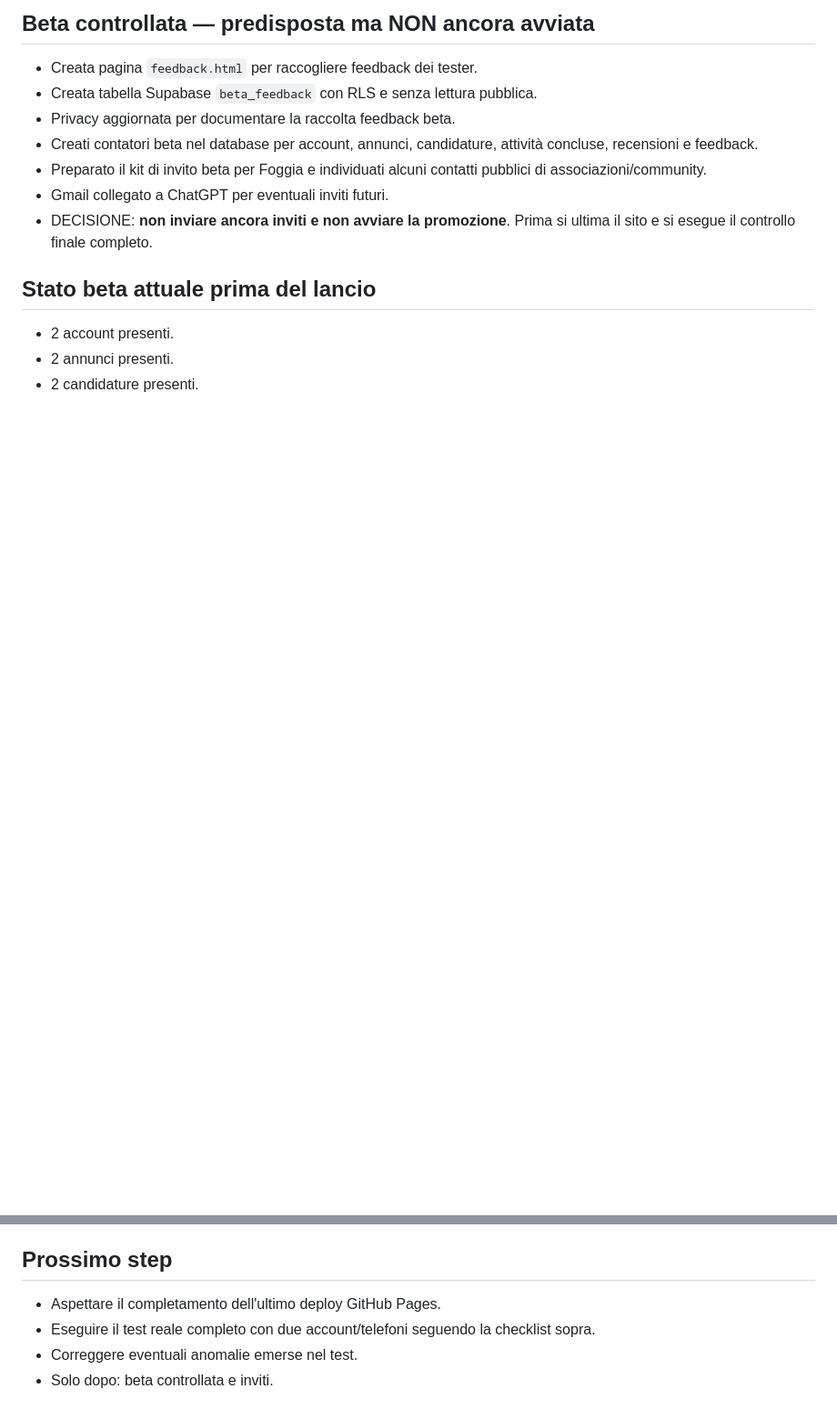
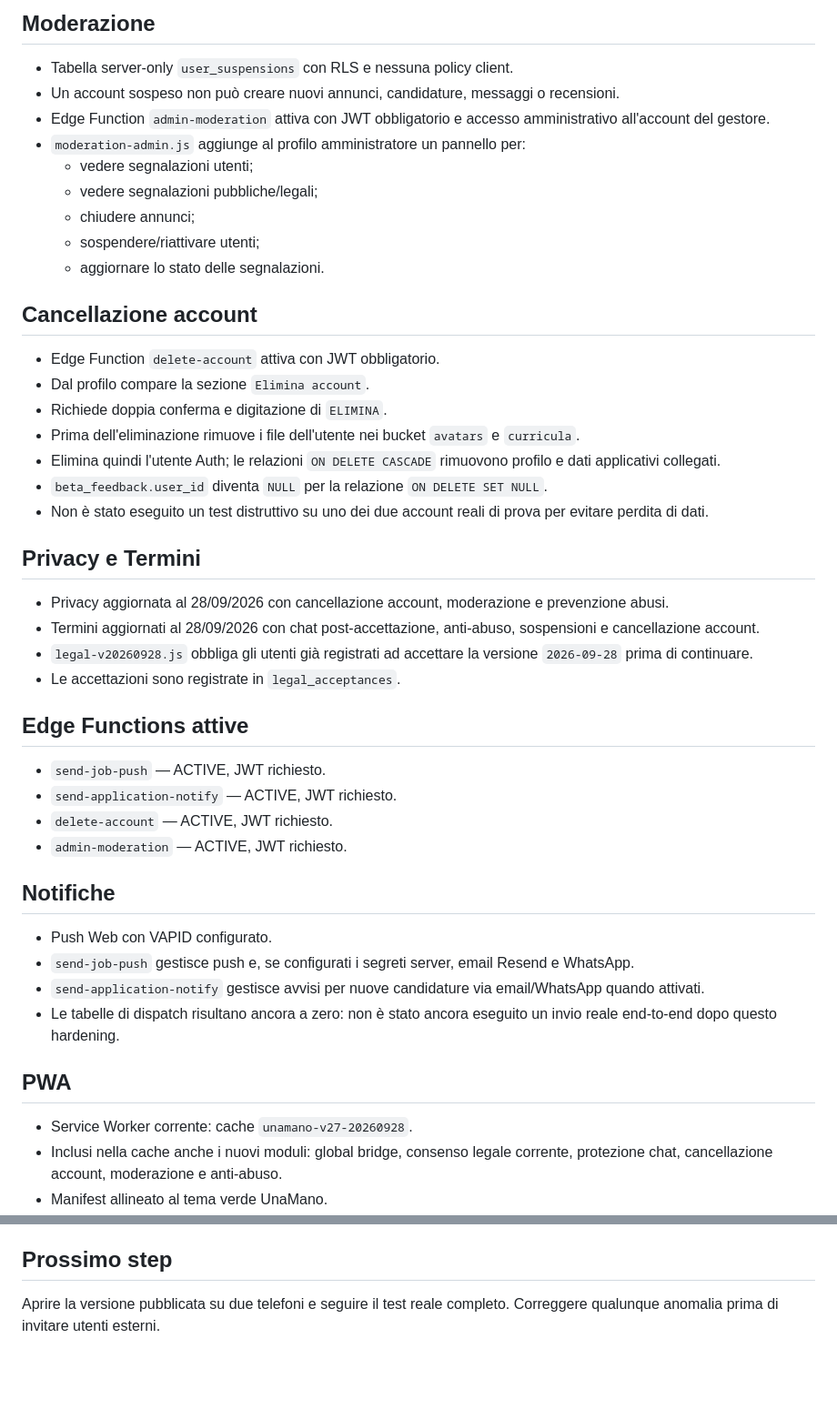
Before and after one commit to utty1985-beep/Unamano, a Markdown page: PUNTO_RIPRESA.md, 2 parts joined by grey strips. Shown at 91% size. Drawn GitHub-style; blank space fills up the shorter version.

```diff
--- a/PUNTO_RIPRESA.md
+++ b/PUNTO_RIPRESA.md
@@ -57,14 +45,44 @@ Data: 28/09/2026
 
-## Beta controllata — predisposta ma NON ancora avviata
-- Creata pagina `feedback.html` per raccogliere feedback dei tester.
-- Creata tabella Supabase `beta_feedback` con RLS e senza lettura pubblica.
-- Privacy aggiornata per documentare la raccolta feedback beta.
-- Creati contatori beta nel database per account, annunci, candidature, attività concluse, recensioni e feedback.
-- Preparato il kit di invito beta per Foggia e individuati alcuni contatti pubblici di associazioni/community.
-- Gmail collegato a ChatGPT per eventuali inviti futuri.
-- DECISIONE: **non inviare ancora inviti e non avviare la promozione**. Prima si ultima il sito e si esegue il controllo finale completo.
+## Moderazione
+- Tabella server-only `user_suspensions` con RLS e nessuna policy client.
+- Un account sospeso non può creare nuovi annunci, candidature, messaggi o recensioni.
+- Edge Function `admin-moderation` attiva con JWT obbligatorio e accesso amministrativo all'account del gestore.
+- `moderation-admin.js` aggiunge al profilo amministratore un pannello per:
+  - vedere segnalazioni utenti;
+  - vedere segnalazioni pubbliche/legali;
+  - chiudere annunci;
+  - sospendere/riattivare utenti;
+  - aggiornare lo stato delle segnalazioni.
 
-## Stato beta attuale prima del lancio
-- 2 account presenti.
-- 2 annunci presenti.
-- 2 candidature presenti.
+## Cancellazione account
+- Edge Function `delete-account` attiva con JWT obbligatorio.
+- Dal profilo compare la sezione `Elimina account`.
+- Richiede doppia conferma e digitazione di `ELIMINA`.
+- Prima dell'eliminazione rimuove i file dell'utente nei bucket `avatars` e `curricula`.
+- Elimina quindi l'utente Auth; le relazioni `ON DELETE CASCADE` rimuovono profilo e dati applicativi collegati.
+- `beta_feedback.user_id` diventa `NULL` per la relazione `ON DELETE SET NULL`.
+- Non è stato eseguito un test distruttivo su uno dei due account reali di prova per evitare perdita di dati.
+
+## Privacy e Termini
+- Privacy aggiornata al 28/09/2026 con cancellazione account, moderazione e prevenzione abusi.
+- Termini aggiornati al 28/09/2026 con chat post-accettazione, anti-abuso, sospensioni e cancellazione account.
+- `legal-v20260928.js` obbliga gli utenti già registrati ad accettare la versione `2026-09-28` prima di continuare.
+- Le accettazioni sono registrate in `legal_acceptances`.
+
+## Edge Functions attive
+- `send-job-push` — ACTIVE, JWT richiesto.
+- `send-application-notify` — ACTIVE, JWT richiesto.
+- `delete-account` — ACTIVE, JWT richiesto.
+- `admin-moderation` — ACTIVE, JWT richiesto.
+
+## Notifiche
+- Push Web con VAPID configurato.
+- `send-job-push` gestisce push e, se configurati i segreti server, email Resend e WhatsApp.
+- `send-application-notify` gestisce avvisi per nuove candidature via email/WhatsApp quando attivati.
+- Le tabelle di dispatch risultano ancora a zero: non è stato ancora eseguito un invio reale end-to-end dopo questo hardening.
+
+## PWA
+- Service Worker corrente: cache `unamano-v27-20260928`.
+- Inclusi nella cache anche i nuovi moduli: global bridge, consenso legale corrente, protezione chat, cancellazione account, moderazione e anti-abuso.
+- Manifest allineato al tema verde UnaMano.
+
@@ -115,6 +142,3 @@ UnaMano parte gratuito. Non gestisce pagamenti in-app. Eventuali accordi economi
 
 ## Prossimo step
-- Aspettare il completamento dell'ultimo deploy GitHub Pages.
-- Eseguire il test reale completo con due account/telefoni seguendo la checklist sopra.
-- Correggere eventuali anomalie emerse nel test.
-- Solo dopo: beta controllata e inviti.
+Aprire la versione pubblicata su due telefoni e seguire il test reale completo. Correggere qualunque anomalia prima di invitare utenti esterni.
```
Also changed, not shown: other parts of PUNTO_RIPRESA.md (+84 -87 lines).
